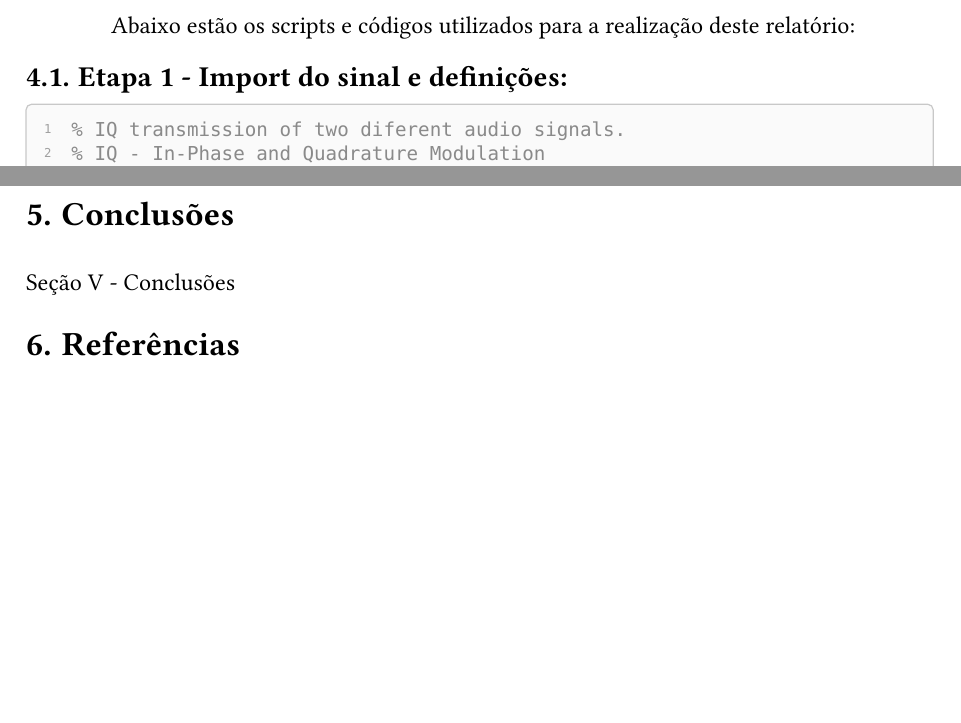
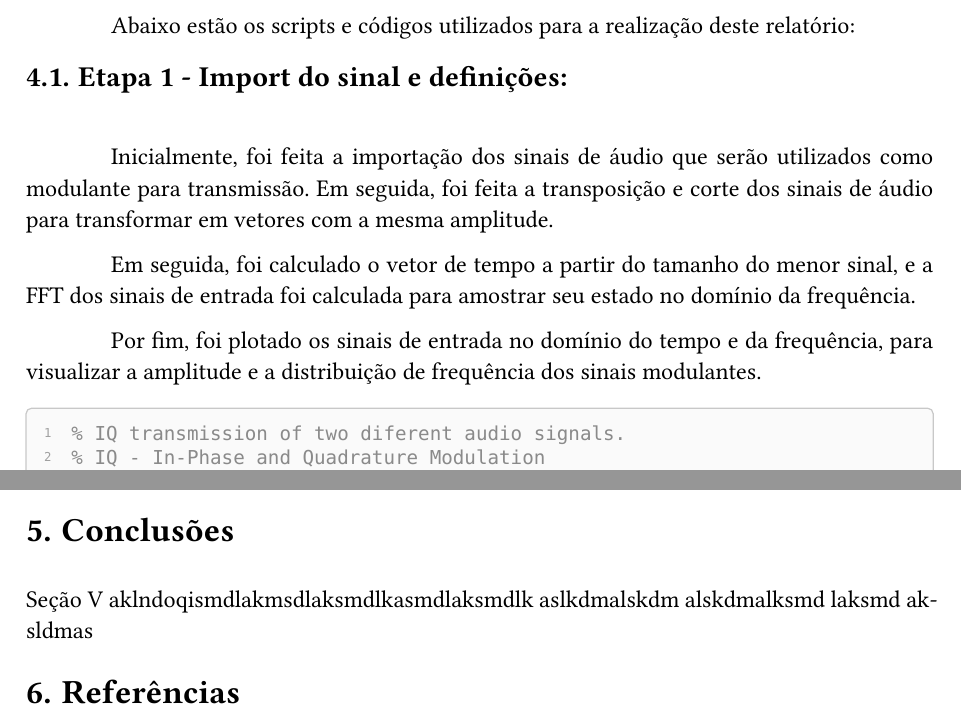
Before and after one commit to arthurcadore/eng-telecom-workbook, a Typst document (COM1/homework3/homework.typ): two parts of pages 10 and 15 of 15, joined at a grey line, cut so that both start at the same text, the shorter picture padded with empty space. The pictures show the PDF file COM1/homework3/homework.pdf that the author committed with the source.

Commit message:
:sparkles: added new code to main

````diff
--- a/COM1/homework3/homework.typ
+++ b/COM1/homework3/homework.typ
@@ -175,6 +175,16 @@ Note que a densidade do sinal multiplexado está deslocada para a direita, isso
 Abaixo estão os scripts e códigos utilizados para a realização deste relatório:
 
 == Etapa 1 - Import do sinal e definições:
+\
+
+Inicialmente, foi feita a importação dos sinais de áudio que serão utilizados como modulante para transmissão. Em seguida, foi feita a transposição e corte dos sinais de áudio para transformar em vetores com a mesma amplitude.
+\
+
+Em seguida, foi calculado o vetor de tempo a partir do tamanho do menor sinal, e a FFT dos sinais de entrada foi calculada para amostrar seu estado no domínio da frequência.
+\
+
+Por fim, foi plotado os sinais de entrada no domínio do tempo e da frequência, para visualizar a amplitude e a distribuição de frequência dos sinais modulantes.
+
 
 #sourcecode[```matlab
 % IQ transmission of two diferent audio signals.
@@ -464,7 +476,7 @@ ylabel('Magnitude')
 
 = Conclusões
 \
-Seção V - Conclusões
+Seção V aklndoqismdlakmsdlaksmdlkasmdlaksmdlk aslkdmalskdm alskdmalksmd laksmd aksldmas
 
 = Referências
 \
````
Also changed, not shown: COM1/homework3/homework.pdf, COM1/homework3/homework.typ (2 more changed lines).
